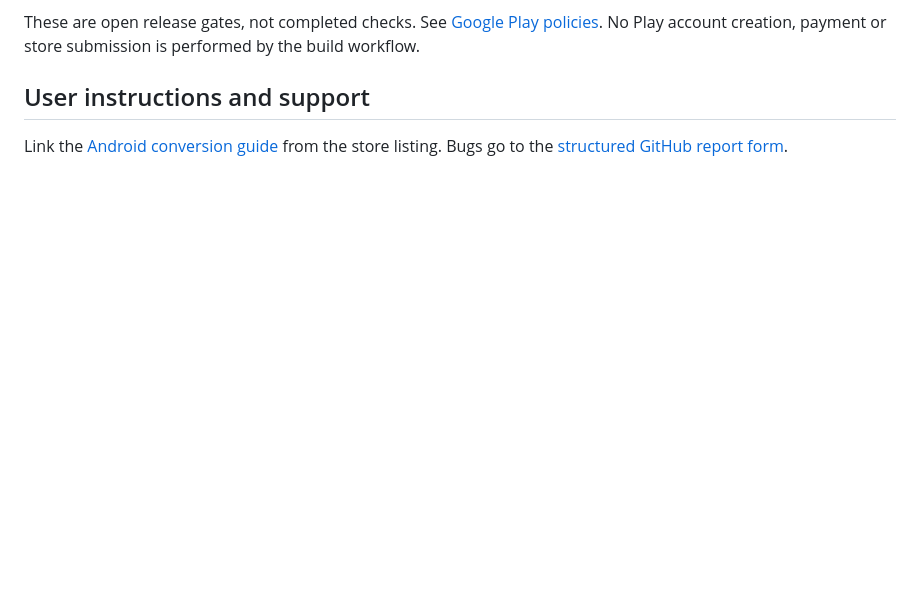
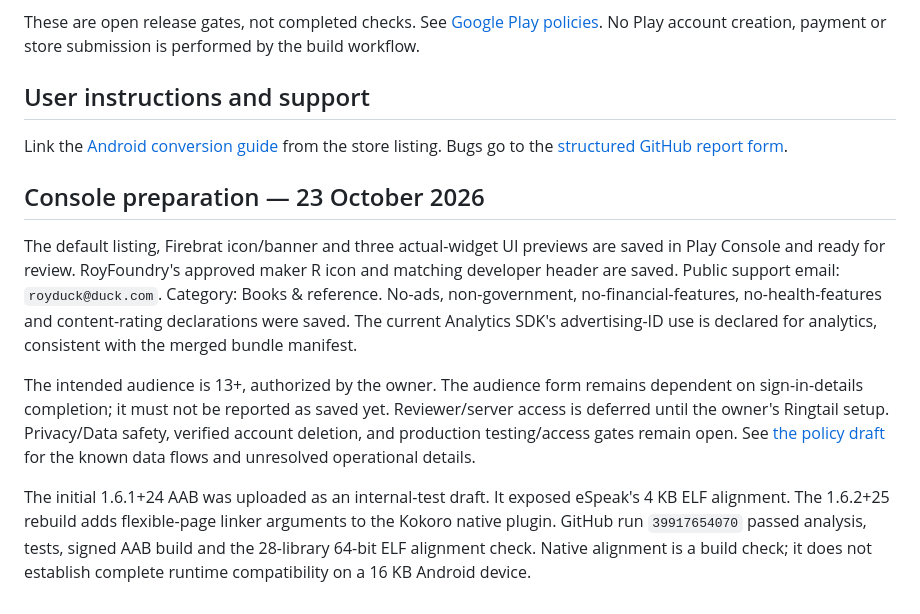
Before and after one commit to Subhajit-Roy-Partho/firebrat, a Markdown page: docs/PLAY_STORE_RELEASE.md, the part around the change. GitHub-like rendering; blank space fills up the shorter version.

Commit message:
Record Play Console preparation and draft privacy data flows

```diff
--- a/docs/PLAY_STORE_RELEASE.md
+++ b/docs/PLAY_STORE_RELEASE.md
@@ -28,3 +28,11 @@ These are open release gates, not completed checks. See [Google Play policies](h
 ## User instructions and support
 
 Link the [Android conversion guide](ANDROID_CONVERSION_GUIDE.md) from the store listing. Bugs go to the [structured GitHub report form](https://github.com/Subhajit-Roy-Partho/firebrat/issues/new?template=bug_report.yml).
+
+## Console preparation — 23 October 2026
+
+The default listing, Firebrat icon/banner and three actual-widget UI previews are saved in Play Console and ready for review. RoyFoundry's approved maker R icon and matching developer header are saved. Public support email: `royduck@duck.com`. Category: Books & reference. No-ads, non-government, no-financial-features, no-health-features and content-rating declarations were saved. The current Analytics SDK's advertising-ID use is declared for analytics, consistent with the merged bundle manifest.
+
+The intended audience is 13+, authorized by the owner. The audience form remains dependent on sign-in-details completion; it must not be reported as saved yet. Reviewer/server access is deferred until the owner's Ringtail setup. Privacy/Data safety, verified account deletion, and production testing/access gates remain open. See [the policy draft](PLAY_PRIVACY_DRAFT.md) for the known data flows and unresolved operational details.
+
+The initial 1.6.1+24 AAB was uploaded as an internal-test draft. It exposed eSpeak's 4 KB ELF alignment. The 1.6.2+25 rebuild adds flexible-page linker arguments to the Kokoro native plugin. GitHub run `39917654070` passed analysis, tests, signed AAB build and the 28-library 64-bit ELF alignment check. Native alignment is a build check; it does not establish complete runtime compatibility on a 16 KB Android device.
```
Also changed, not shown: docs/PLAY_PRIVACY_DRAFT.md (added, +39 -0 lines).
